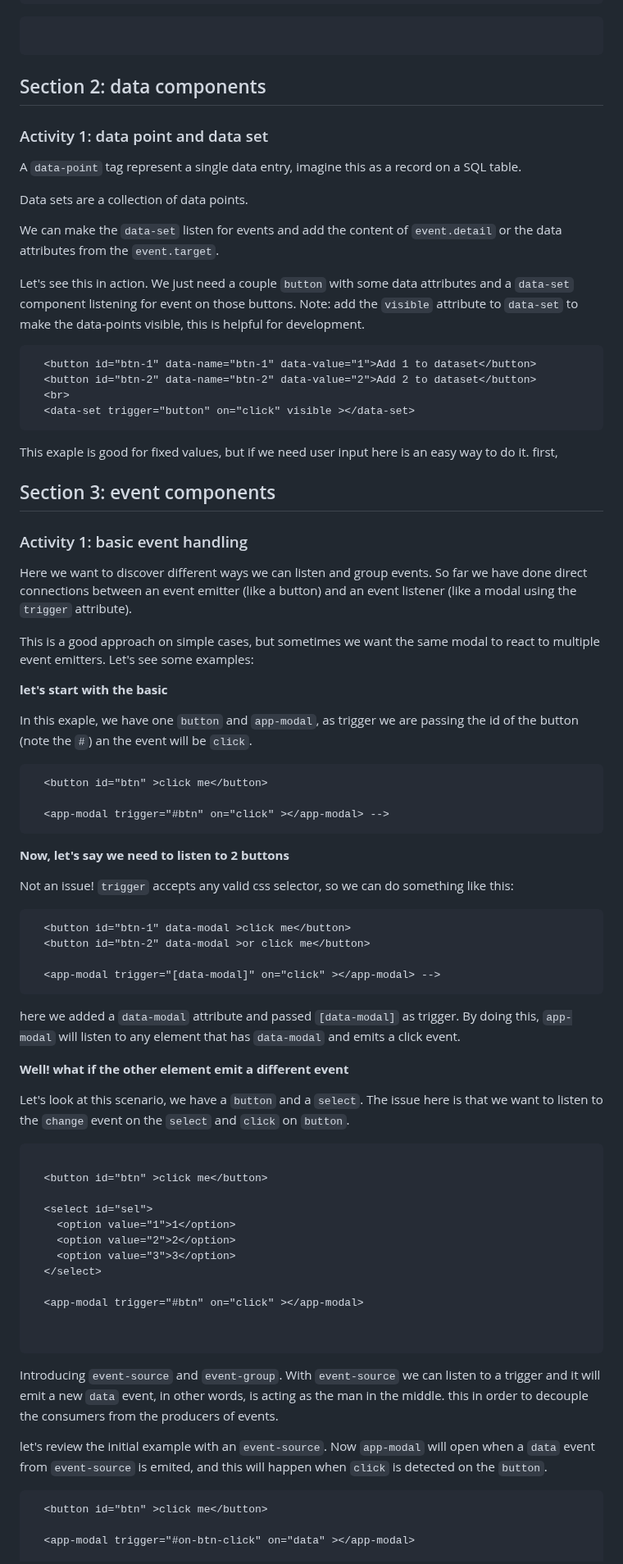
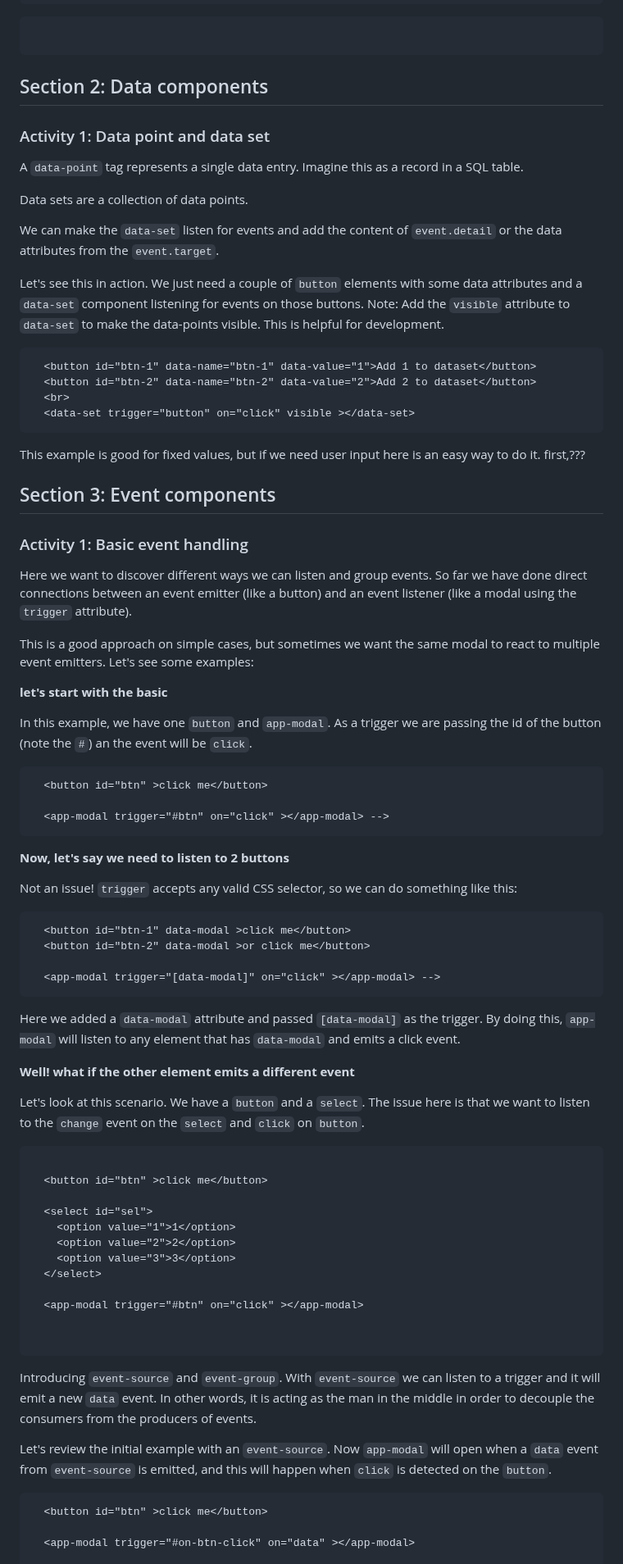
Before and after one commit to Moonzenith/dwck, a Markdown page: docs/step-by-step.md, the part around one of its changes. Shown at 82% size. GitHub-like rendering.

````diff
--- a/docs/step-by-step.md
+++ b/docs/step-by-step.md
@@ -815,18 +815,18 @@ and lastly, lets log in the console, every route change.
 ```html
 ```
 
-## Section 2: data components
+## Section 2: Data components
 
-### Activity 1: data point and data set
+### Activity 1: Data point and data set
 
-A `data-point` tag represent a single data entry, imagine this as a record on a SQL table.
+A `data-point` tag represents a single data entry. Imagine this as a record in a SQL table.
 
 Data sets are a collection of data points.
 
 We can make the `data-set` listen for events and add the content of `event.detail` or the data attributes from the `event.target`.
 
-Let's see this in action. We just need a couple `button` with some data attributes and a `data-set` component listening for event on those buttons.
-Note: add the `visible` attribute to `data-set` to make the data-points visible, this is helpful for development.
+Let's see this in action. We just need a couple of `button` elements with some data attributes and a `data-set` component listening for events on those buttons.
+Note: Add the `visible` attribute to `data-set` to make the data-points visible. This is helpful for development.
 ```html
   <button id="btn-1" data-name="btn-1" data-value="1">Add 1 to dataset</button>
   <button id="btn-2" data-name="btn-2" data-value="2">Add 2 to dataset</button>
@@ -834,13 +834,13 @@ Note: add the `visible` attribute to `data-set` to make the data-points visible,
   <data-set trigger="button" on="click" visible ></data-set>
 ```
 
-This exaple is good for fixed values, but if we need user input here is an easy way to do it.
-first,
+This example is good for fixed values, but if we need user input here is an easy way to do it.
+first,???
 
 
-## Section 3: event components
+## Section 3: Event components
 
-### Activity 1: basic event handling
+### Activity 1: Basic event handling
 Here we want to discover different ways we can listen and group events. So far we have done direct connections between an event emitter (like a button) and an event listener (like a modal using the `trigger` attribute).
 
 This is a good approach on simple cases, but sometimes we want the same modal to react to multiple event emitters.
@@ -848,7 +848,7 @@ Let's see some examples:
 
 **let's start with the basic**
 
-In this exaple, we have one `button` and `app-modal`, as trigger we are passing the id of the button (note the `#`) an the event will be `click`.
+In this example, we have one `button` and `app-modal`. As a trigger we are passing the id of the button (note the `#`) an the event will be `click`.
 ```html
   <button id="btn" >click me</button>
 
@@ -857,18 +857,18 @@ In this exaple, we have one `button` and `app-modal`, as trigger we are passing
 
 **Now, let's say we need to listen to 2 buttons**
 
-Not an issue! `trigger` accepts any valid css selector, so we can do something like this:
+Not an issue! `trigger` accepts any valid CSS selector, so we can do something like this:
 ```html
   <button id="btn-1" data-modal >click me</button>
   <button id="btn-2" data-modal >or click me</button>
 
   <app-modal trigger="[data-modal]" on="click" ></app-modal> -->
 ```
-here we added a `data-modal` attribute and passed `[data-modal]` as trigger. By doing this, `app-modal` will listen to any element that has `data-modal` and emits a click event.
+Here we added a `data-modal` attribute and passed `[data-modal]` as the trigger. By doing this, `app-modal` will listen to any element that has `data-modal` and emits a click event.
 
-**Well! what if the other element emit a different event**
+**Well! what if the other element emits a different event**
 
-Let's look at this scenario, we have a `button` and a `select`. The issue here is that we want to listen to the `change` event on the `select` and `click` on `button`.
+Let's look at this scenario. We have a `button` and a `select`. The issue here is that we want to listen to the `change` event on the `select` and `click` on `button`.
 ```html
 
   <button id="btn" >click me</button>
@@ -886,11 +886,11 @@ Let's look at this scenario, we have a `button` and a `select`. The issue here i
 
 
 Introducing `event-source` and `event-group`.
-With `event-source` we can listen to a trigger and it will emit a new `data` event, in other words, is acting as the man in the middle. this in order to decouple the consumers from the producers of events.
+With `event-source` we can listen to a trigger and it will emit a new `data` event. In other words, it is acting as the man in the middle in order to decouple the consumers from the producers of events.
 
 
-let's review the initial example with an `event-source`.
-Now `app-modal` will open when a `data` event from `event-source` is emited, and this will happen when `click` is detected on the `button`.
+Let's review the initial example with an `event-source`.
+Now `app-modal` will open when a `data` event from `event-source` is emitted, and this will happen when `click` is detected on the `button`.
 
 ```html
   <button id="btn" >click me</button>
````
Also changed, not shown: other parts of docs/step-by-step.md (+34 -34 lines).
